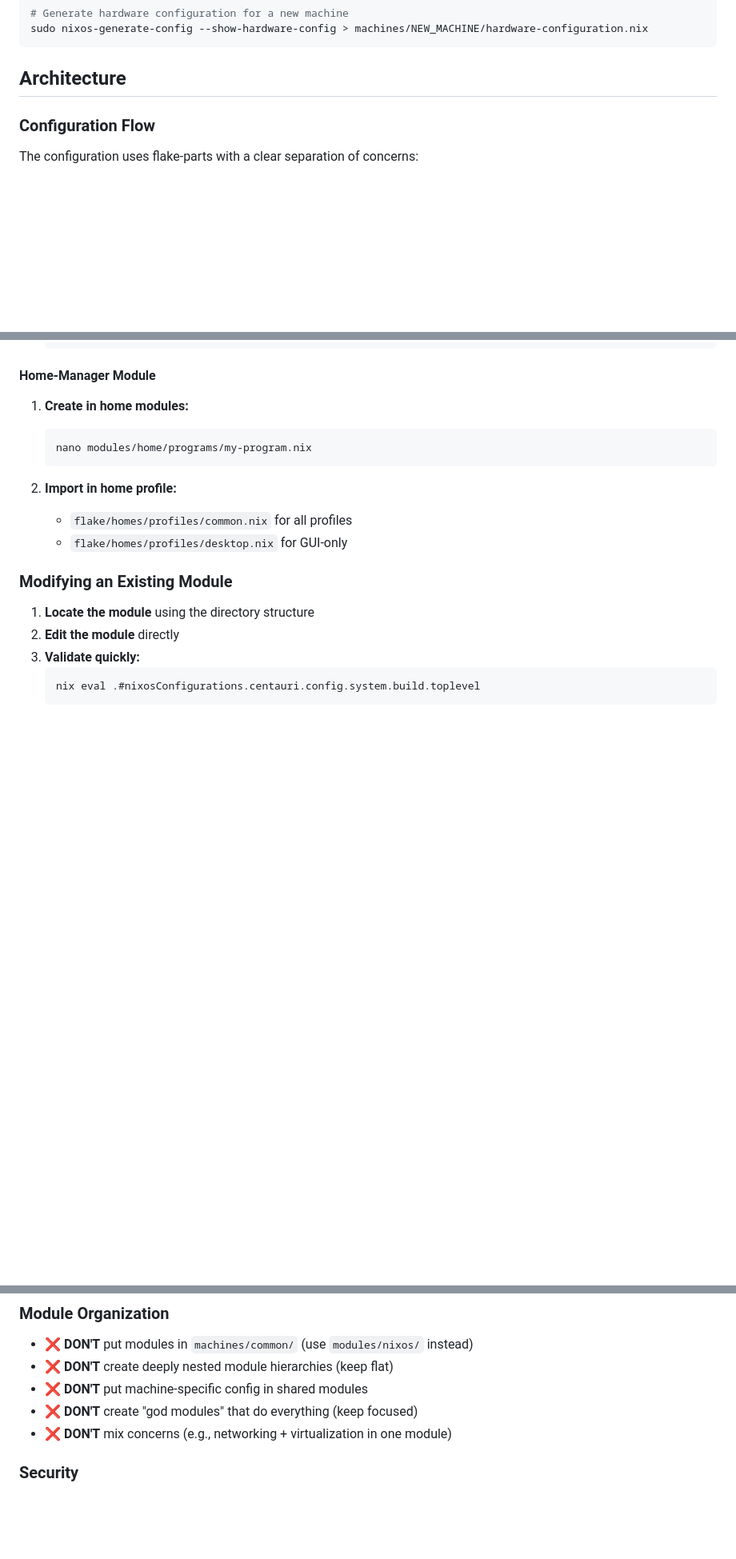
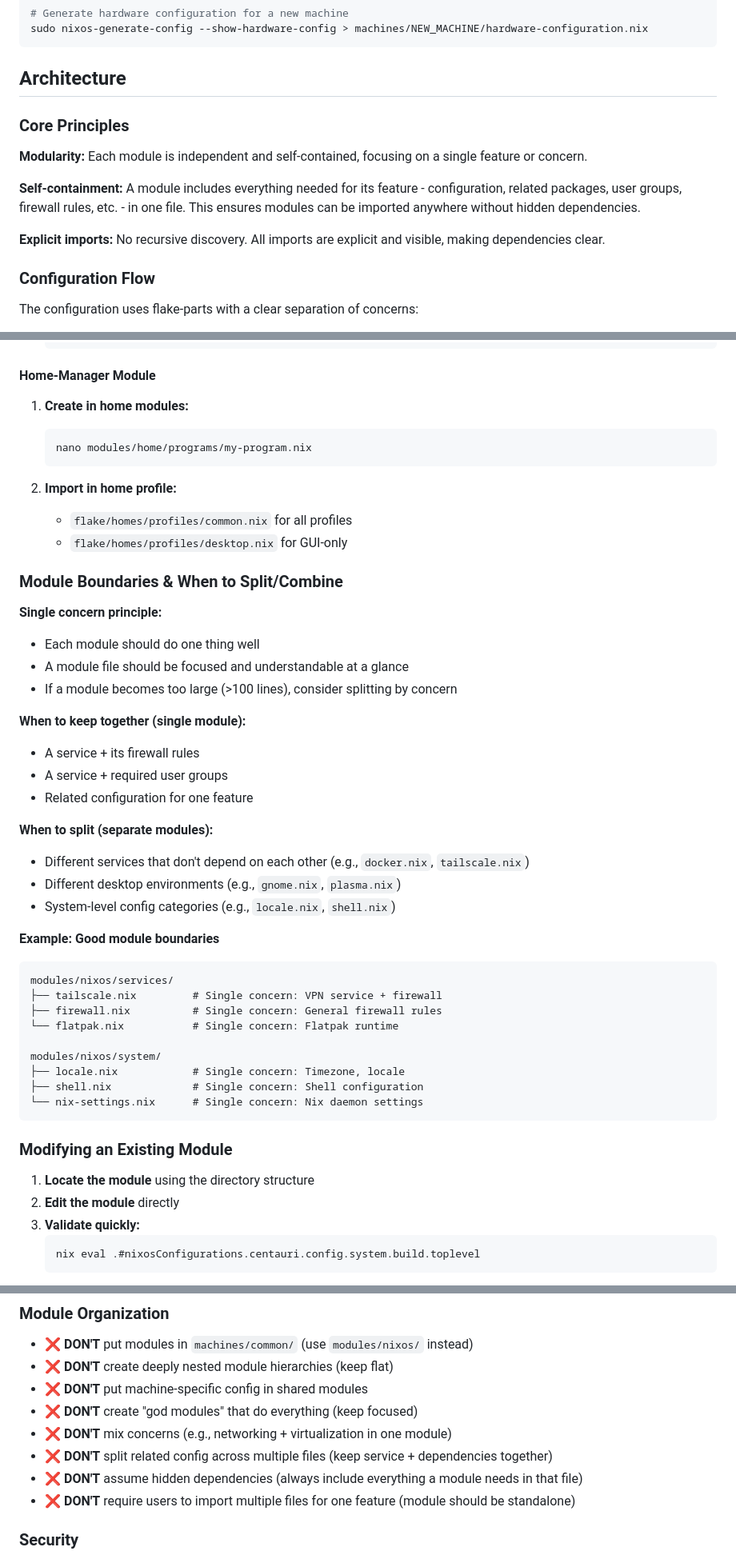
Before and after one commit to g0dISnowHere/nixos, a Markdown page: CLAUDE.md, 3 parts joined by grey strips. Shown at 80% size. Rendered like a GitHub page; blank space fills up the shorter version.

````diff
--- a/CLAUDE.md
+++ b/CLAUDE.md
@@ -131,6 +131,14 @@ sudo nixos-generate-config --show-hardware-config > machines/NEW_MACHINE/hardwar
 ```
 
 ## Architecture
+
+### Core Principles
+
+**Modularity:** Each module is independent and self-contained, focusing on a single feature or concern.
+
+**Self-containment:** A module includes everything needed for its feature - configuration, related packages, user groups, firewall rules, etc. - in one file. This ensures modules can be imported anywhere without hidden dependencies.
+
+**Explicit imports:** No recursive discovery. All imports are explicit and visible, making dependencies clear.
 
 ### Configuration Flow
 
@@ -397,6 +445,36 @@ Desktop environments are managed via the `desktop` parameter in `mkNixosSystem`.
 2. **Import in home profile:**
    - `flake/homes/profiles/common.nix` for all profiles
    - `flake/homes/profiles/desktop.nix` for GUI-only
+
+### Module Boundaries & When to Split/Combine
+
+**Single concern principle:**
+- Each module should do one thing well
+- A module file should be focused and understandable at a glance
+- If a module becomes too large (>100 lines), consider splitting by concern
+
+**When to keep together (single module):**
+- A service + its firewall rules
+- A service + required user groups
+- Related configuration for one feature
+
+**When to split (separate modules):**
+- Different services that don't depend on each other (e.g., `docker.nix`, `tailscale.nix`)
+- Different desktop environments (e.g., `gnome.nix`, `plasma.nix`)
+- System-level config categories (e.g., `locale.nix`, `shell.nix`)
+
+**Example: Good module boundaries**
+```
+modules/nixos/services/
+├── tailscale.nix         # Single concern: VPN service + firewall
+├── firewall.nix          # Single concern: General firewall rules
+└── flatpak.nix           # Single concern: Flatpak runtime
+
+modules/nixos/system/
+├── locale.nix            # Single concern: Timezone, locale
+├── shell.nix             # Single concern: Shell configuration
+└── nix-settings.nix      # Single concern: Nix daemon settings
+```
 
 ### Modifying an Existing Module
 
@@ -467,6 +545,9 @@ Desktop environments are managed via the `desktop` parameter in `mkNixosSystem`.
 - ❌ **DON'T** put machine-specific config in shared modules
 - ❌ **DON'T** create "god modules" that do everything (keep focused)
 - ❌ **DON'T** mix concerns (e.g., networking + virtualization in one module)
+- ❌ **DON'T** split related config across multiple files (keep service + dependencies together)
+- ❌ **DON'T** assume hidden dependencies (always include everything a module needs in that file)
+- ❌ **DON'T** require users to import multiple files for one feature (module should be standalone)
 
 ### Security
 
````
Also changed, not shown: other parts of CLAUDE.md (+45 -5 lines).
